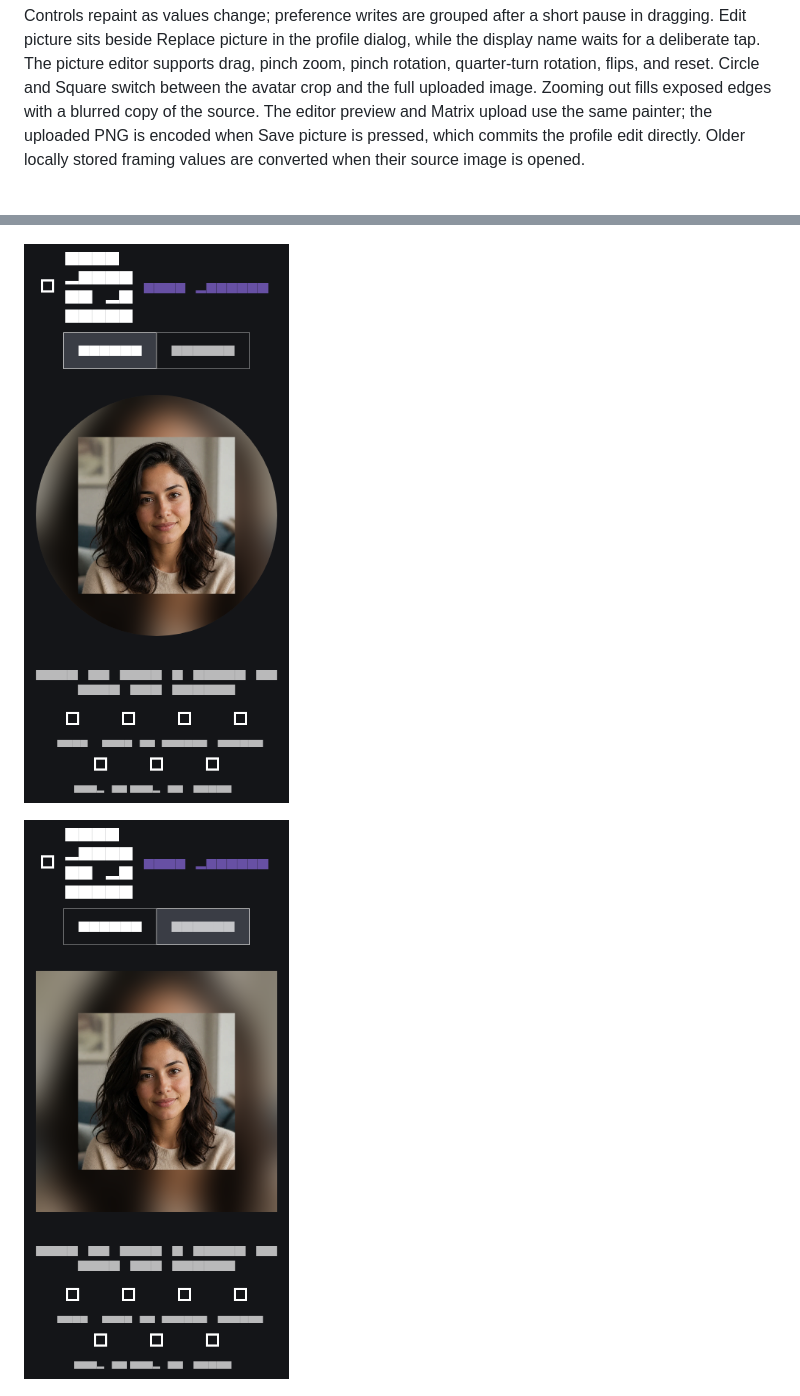
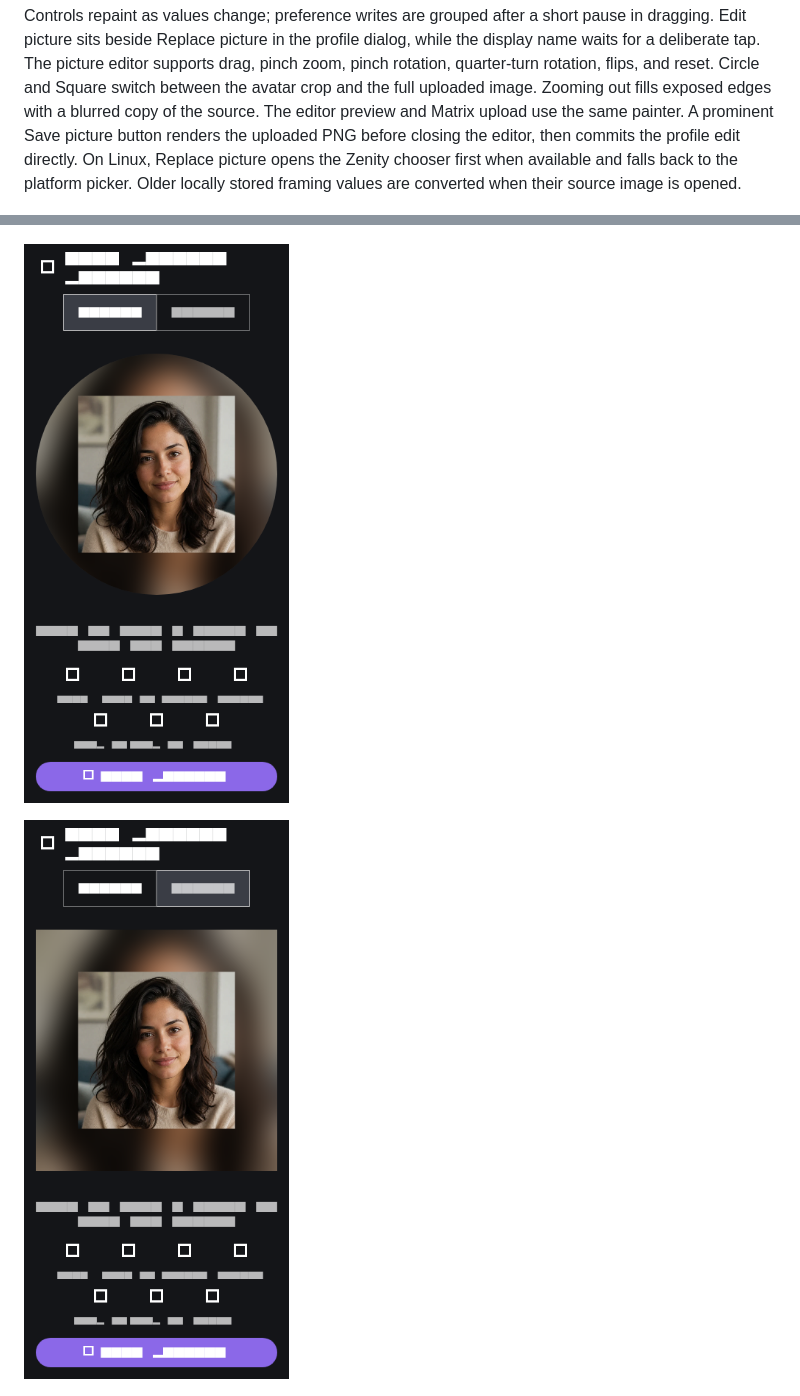
Before and after one commit to khonager/Trace, a Markdown page: docs/product/SETTINGS_APPEARANCE.md, 2 parts joined by grey strips. Rendered like a GitHub page; pictures changed too: docs/product/profile-picture-editor-narrow.png, docs/product/profile-picture-editor-square.png.

Commit message:
improve the image adjustment and save button

```diff
--- a/docs/product/SETTINGS_APPEARANCE.md
+++ b/docs/product/SETTINGS_APPEARANCE.md
@@ -18,8 +18,10 @@ dialog, while the display name waits for a deliberate tap. The picture editor
 supports drag, pinch zoom, pinch rotation, quarter-turn rotation, flips, and
 reset. Circle and Square switch between the avatar crop and the full uploaded
 image. Zooming out fills exposed edges with a blurred copy of the source.
-The editor preview and Matrix upload use the same painter; the uploaded PNG is
-encoded when Save picture is pressed, which commits the profile edit directly.
+The editor preview and Matrix upload use the same painter. A prominent Save
+picture button renders the uploaded PNG before closing the editor, then commits
+the profile edit directly. On Linux, Replace picture opens the Zenity chooser
+first when available and falls back to the platform picker.
 Older locally stored framing values are converted
 when their source image is opened.
 
```
Also changed, not shown: 4 other files.
